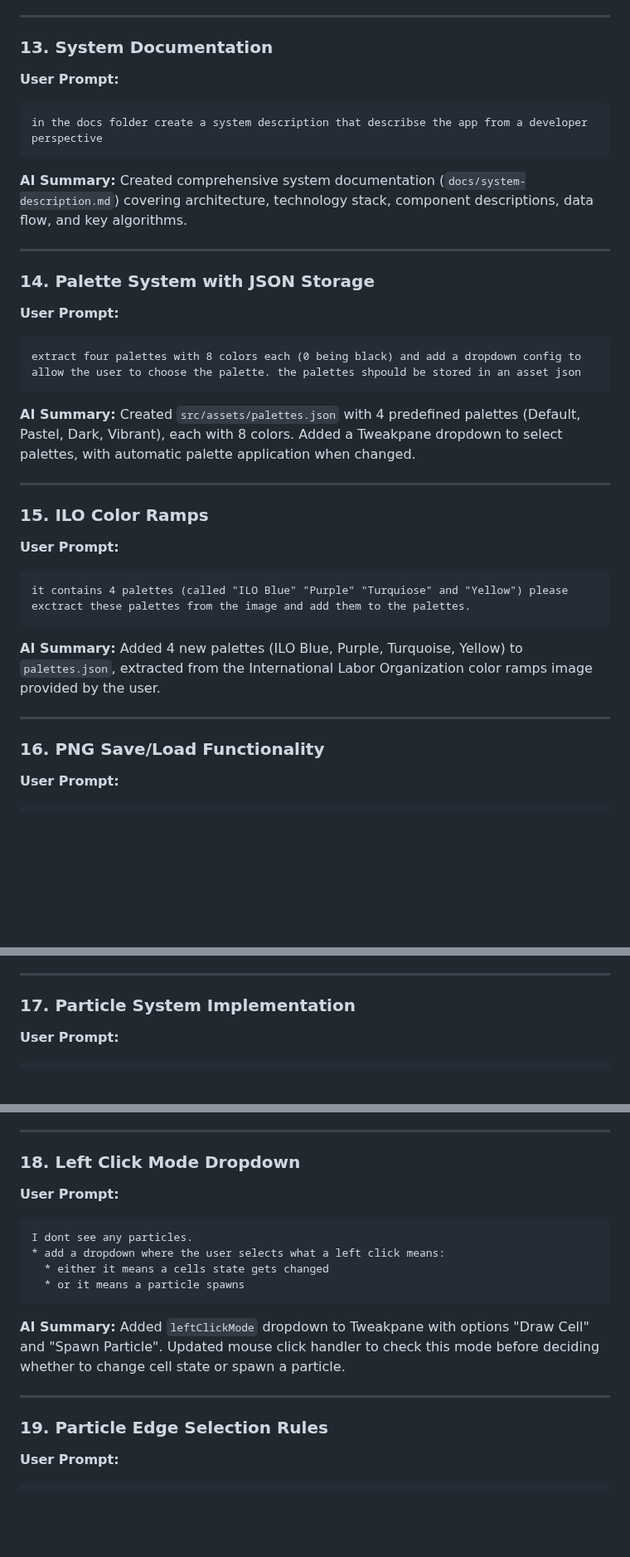
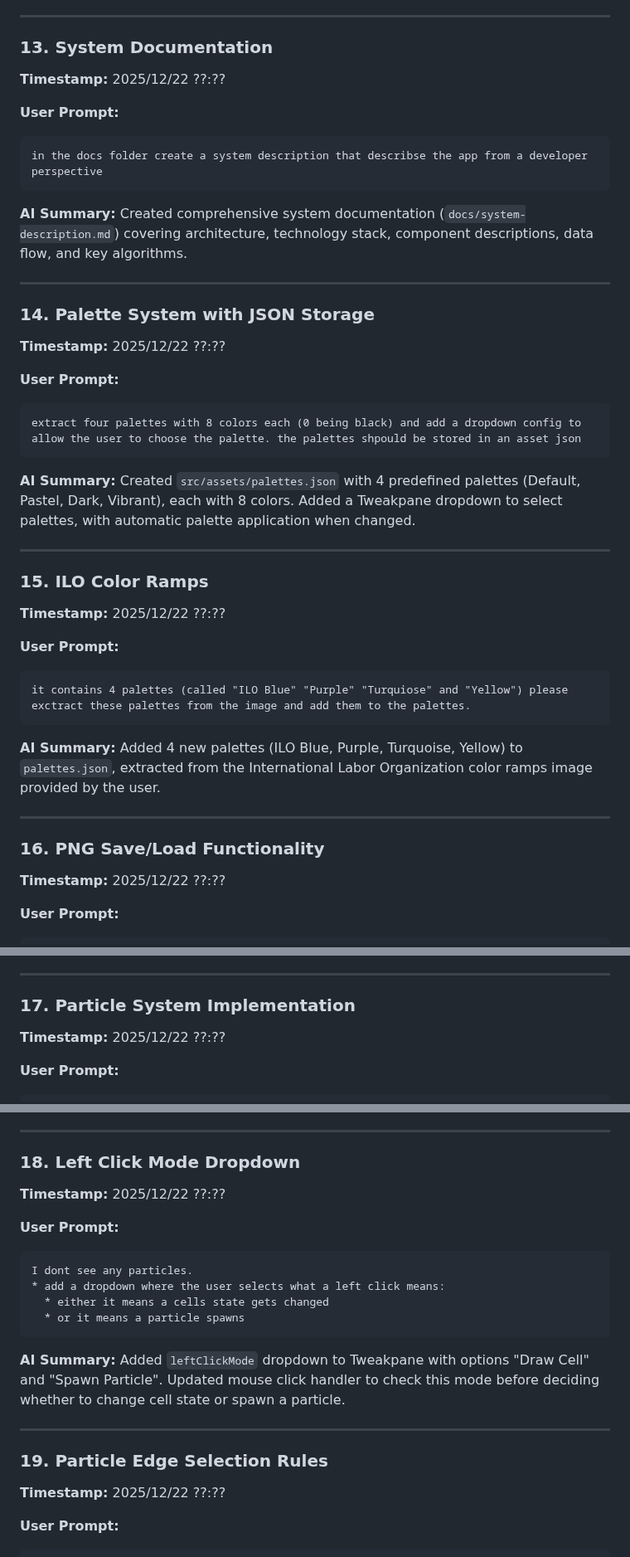
Before and after one commit to wizard23/asimov-hex, a Markdown page: docs/prompt-history.md, 3 parts joined by grey strips. Shown at 83% size. GitHub-like rendering; blank space fills up the shorter version.

````diff
--- a/docs/prompt-history.md
+++ b/docs/prompt-history.md
@@ -188,6 +214,8 @@ Created a custom Tweakpane blade (`DrawStateBlade`) that displays small color-co
 ---
 
 ### 13. System Documentation
+
+**Timestamp:** 2025/12/22 ??:??
 
 **User Prompt:**
 ```
@@ -201,6 +229,8 @@ Created comprehensive system documentation (`docs/system-description.md`) coveri
 
 ### 14. Palette System with JSON Storage
 
+**Timestamp:** 2025/12/22 ??:??
+
 **User Prompt:**
 ```
 extract four palettes with 8 colors each (0 being black) and add a dropdown config to allow the user to choose the palette. the palettes shpould be stored in an asset json
@@ -213,6 +243,8 @@ Created `src/assets/palettes.json` with 4 predefined palettes (Default, Pastel,
 
 ### 15. ILO Color Ramps
 
+**Timestamp:** 2025/12/22 ??:??
+
 **User Prompt:**
 ```
 it contains 4 palettes (called "ILO Blue" "Purple" "Turquiose" and "Yellow") please exctract these palettes from the image and add them to the palettes.
@@ -224,6 +256,8 @@ Added 4 new palettes (ILO Blue, Purple, Turquoise, Yellow) to `palettes.json`, e
 ---
 
 ### 16. PNG Save/Load Functionality
+
+**Timestamp:** 2025/12/22 ??:??
 
 **User Prompt:**
 ```
@@ -238,6 +272,8 @@ Implemented PNG save/load functionality:
 ---
 
 ### 17. Particle System Implementation
+
+**Timestamp:** 2025/12/22 ??:??
 
 **User Prompt:**
 ```
@@ -259,6 +295,8 @@ Implemented particle system with:
 
 ### 18. Left Click Mode Dropdown
 
+**Timestamp:** 2025/12/22 ??:??
+
 **User Prompt:**
 ```
 I dont see any particles.
@@ -273,6 +311,8 @@ Added `leftClickMode` dropdown to Tweakpane with options "Draw Cell" and "Spawn
 ---
 
 ### 19. Particle Edge Selection Rules
+
+**Timestamp:** 2025/12/22 ??:??
 
 **User Prompt:**
 ```
````
Also changed, not shown: other parts of docs/prompt-history.md (+40 -0 lines).
